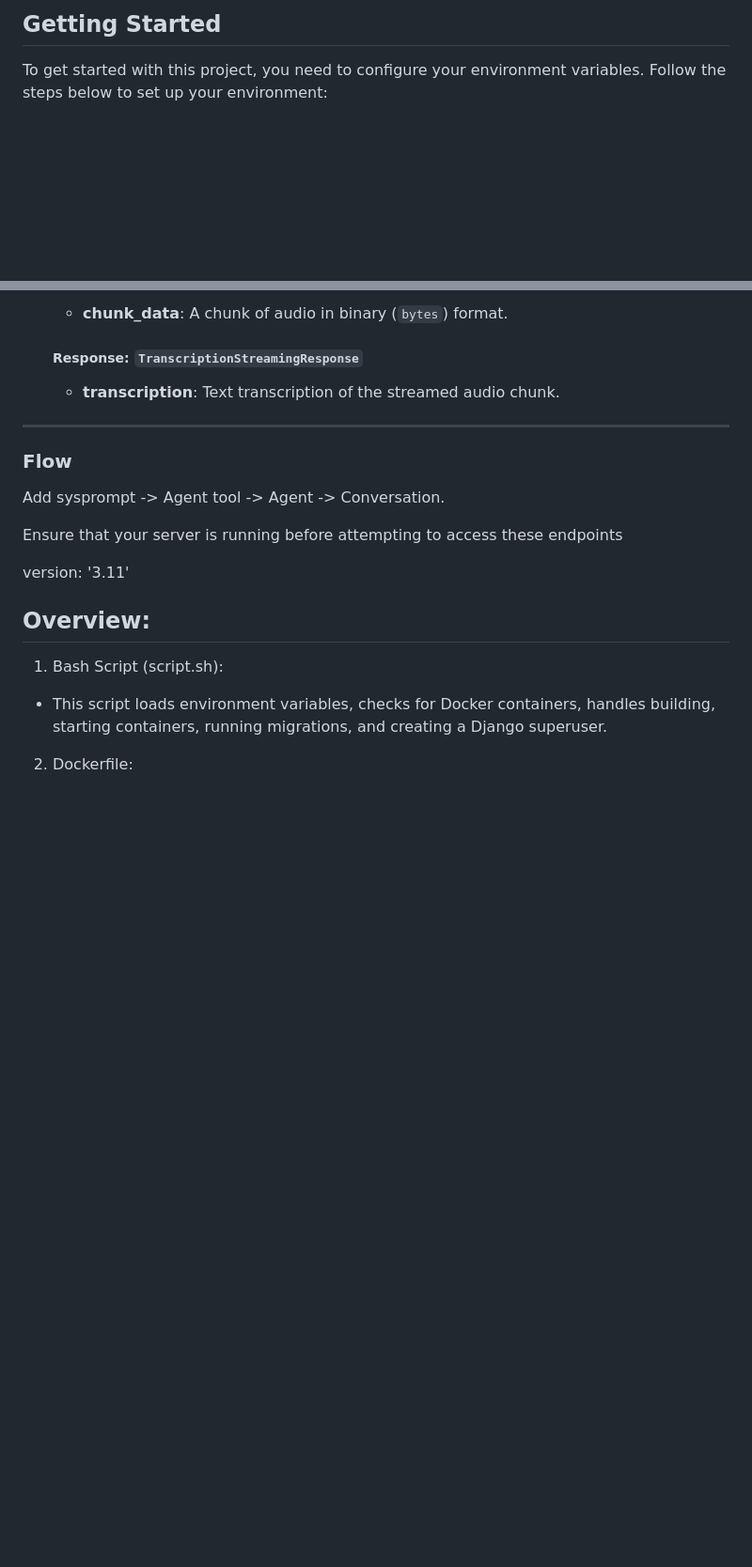
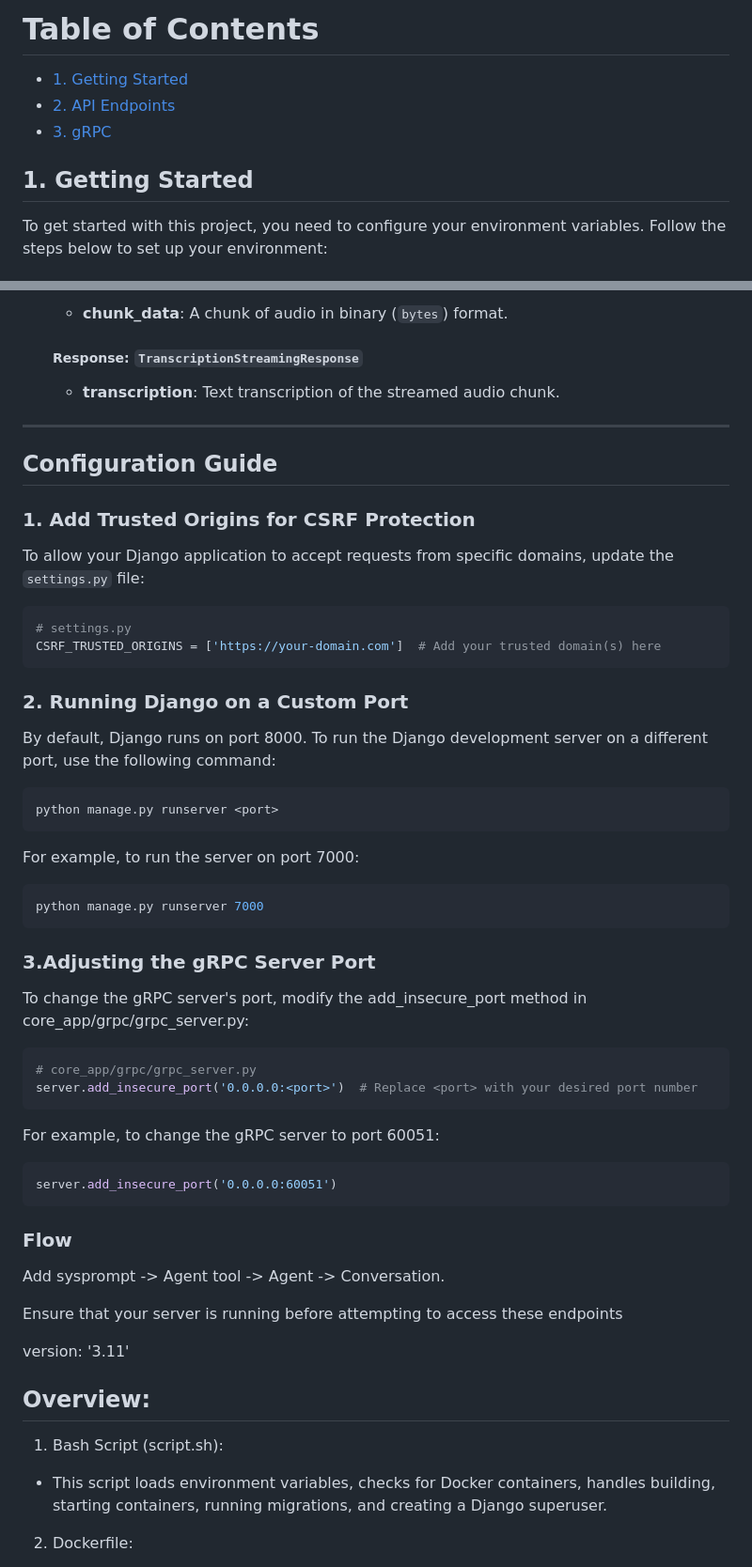
Before and after one commit to npphuong210/agent_service, a Markdown page: README.md, 2 parts joined by grey strips. Shown at 94% size. Rendered like a GitHub page; blank space fills up the shorter version.

Commit message:
update: REAMED.md

````diff
--- a/README.md
+++ b/README.md
@@ -1,4 +1,10 @@
-## Getting Started
+# Table of Contents
+- [1. Getting Started](#getting-started)
+- [2. API Endpoints](#api-endpoints)
+- [3. gRPC](#grpc)
+
+
+## 1. Getting Started
 
 To get started with this project, you need to configure your environment variables. Follow the steps below to set up your environment:
 
@@ -245,6 +251,38 @@ This method processes an OCR request by accepting a file and returning the proce
 
 ---
 
+## Configuration Guide
+
+### 1. Add Trusted Origins for CSRF Protection
+To allow your Django application to accept requests from specific domains, update the `settings.py` file:
+
+```python
+# settings.py
+CSRF_TRUSTED_ORIGINS = ['https://your-domain.com']  # Add your trusted domain(s) here
+```
+
+### 2. Running Django on a Custom Port
+By default, Django runs on port 8000. To run the Django development server on a different port, use the following command:
+```bash
+python manage.py runserver <port>
+```
+
+For example, to run the server on port 7000:
+```bash
+python manage.py runserver 7000
+```
+### 3.Adjusting the gRPC Server Port
+To change the gRPC server's port, modify the add_insecure_port method in core_app/grpc/grpc_server.py:
+
+```python
+# core_app/grpc/grpc_server.py
+server.add_insecure_port('0.0.0.0:<port>')  # Replace <port> with your desired port number
+```
+For example, to change the gRPC server to port 60051:
+
+```python
+server.add_insecure_port('0.0.0.0:60051')
+```
 
 ### Flow
 
````
